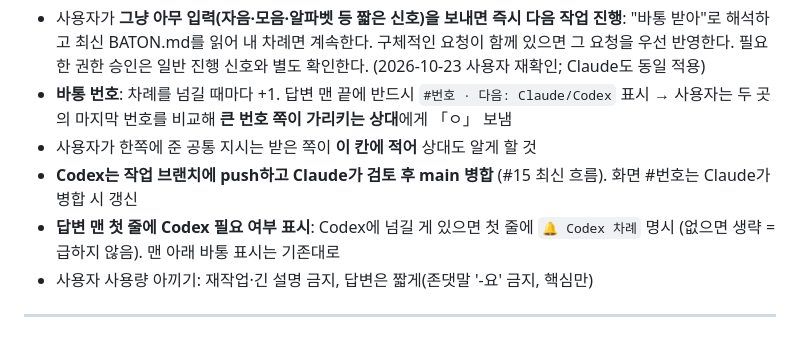
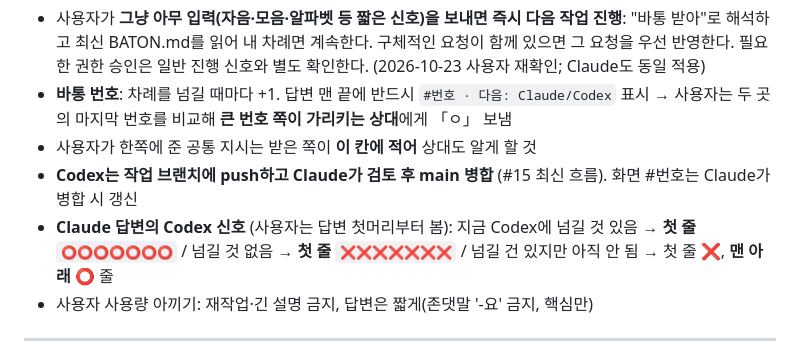
Before and after one commit to qqcppc/relay-reading, a Markdown page: BATON.md, the part around the change. Drawn GitHub-style.

Commit message:
바통 공통 지시: Codex 신호 ⭕/❌ 규칙
Co-Authored-By: Claude Opus 5.5 <noreply@anthropic.com>
Claude-Session: https://claude.ai/code/session_0137kkHW3hhWe6MAET7hi6WA

```diff
--- a/BATON.md
+++ b/BATON.md
@@ -24,7 +24,7 @@
   → 사용자는 두 곳의 마지막 번호를 비교해 **큰 번호 쪽이 가리키는 상대**에게 「ㅇ」 보냄
 - 사용자가 한쪽에 준 공통 지시는 받은 쪽이 **이 칸에 적어** 상대도 알게 할 것
 - **Codex는 작업 브랜치에 push하고 Claude가 검토 후 main 병합** (#15 최신 흐름). 화면 #번호는 Claude가 병합 시 갱신
-- **답변 맨 첫 줄에 Codex 필요 여부 표시**: Codex에 넘길 게 있으면 첫 줄에 `🔔 Codex 차례` 명시 (없으면 생략 = 급하지 않음). 맨 아래 바통 표시는 기존대로
+- **Claude 답변의 Codex 신호** (사용자는 답변 첫머리부터 봄): 지금 Codex에 넘길 것 있음 → **첫 줄** `⭕⭕⭕⭕⭕⭕⭕` / 넘길 것 없음 → **첫 줄** `❌❌❌❌❌❌❌` / 넘길 건 있지만 아직 안 됨 → 첫 줄 ❌, **맨 아래** ⭕ 줄
 - 사용자 사용량 아끼기: 재작업·긴 설명 금지, 답변은 짧게(존댓말 '-요' 금지, 핵심만)
 
 ---
```
